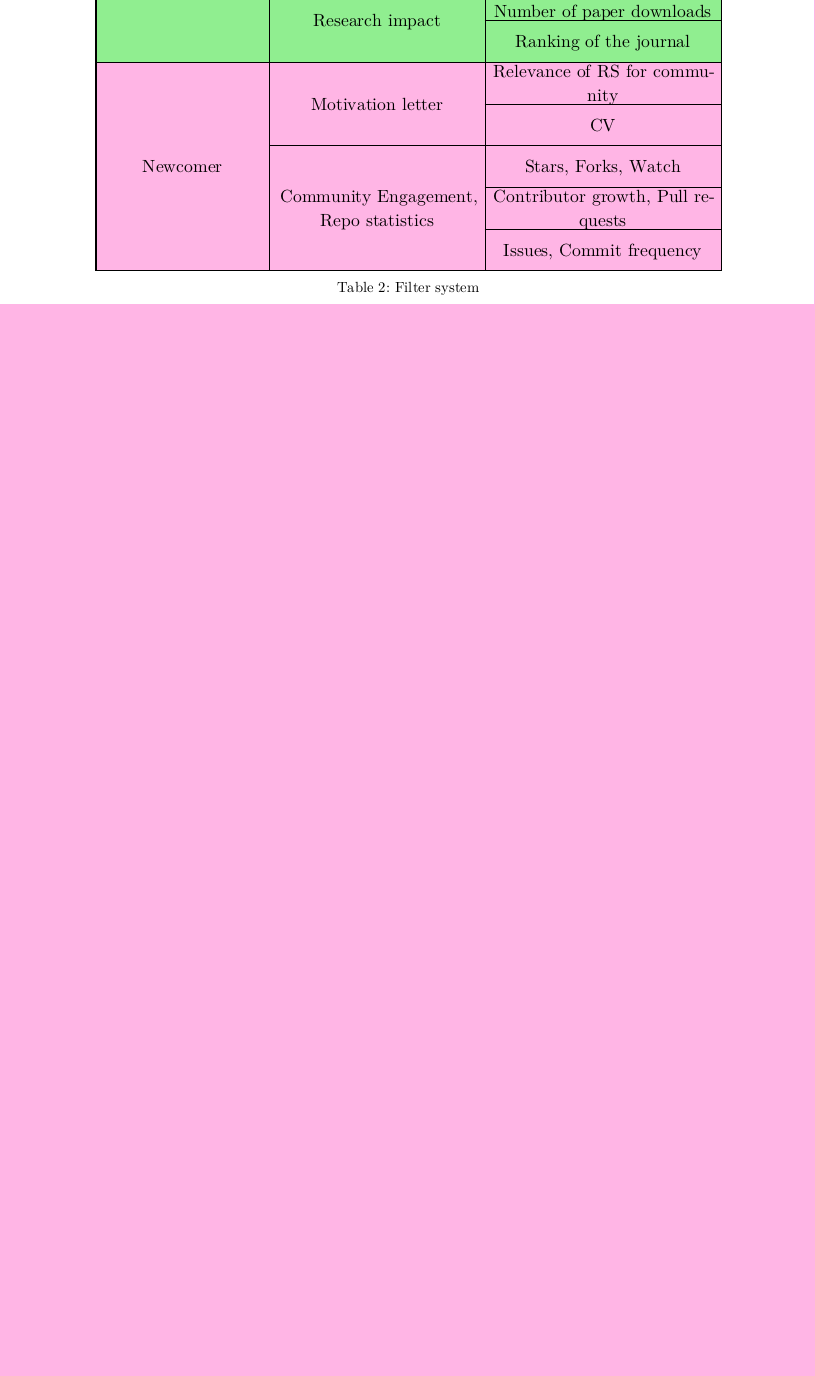
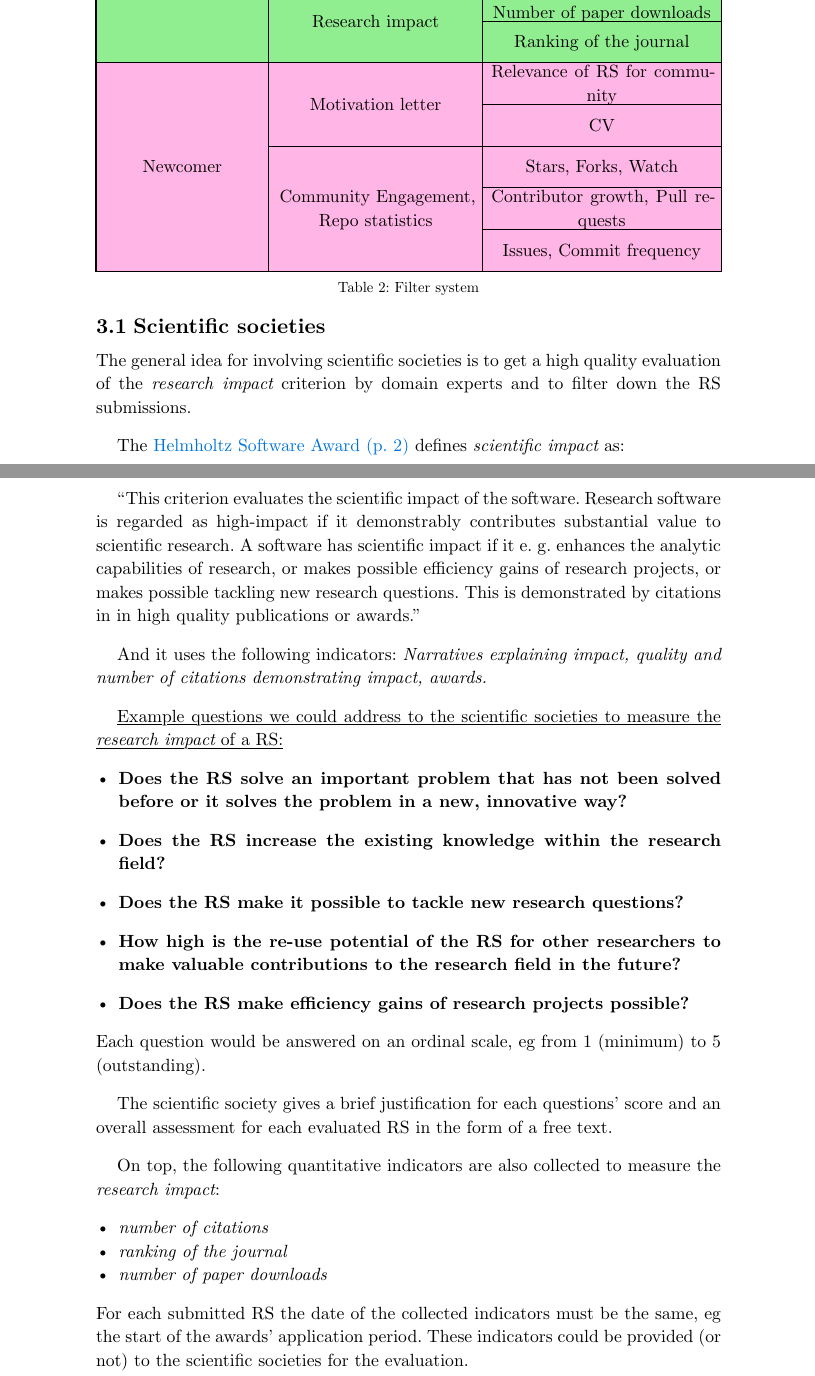
Before and after one commit to FabiLochner/rse-award-research, a Typst document (evaluation/concept/preliminary/rse_award_draft.typ): part of page 4 of 7 before the commit and two parts of pages 4 and 5 of 8 after it, the two joined at a grey line, cut so that both start at the same text, the shorter picture padded with empty space. The pictures show the PDF file evaluation/concept/preliminary/rse_award_draft.pdf that the author committed with the source.

Commit message:
add scientific societies chapter (3.1).

```diff
--- a/evaluation/concept/preliminary/rse_award_draft.typ
+++ b/evaluation/concept/preliminary/rse_award_draft.typ
@@ -303,6 +303,48 @@
   caption: [Filter system],
 )
 
+== Scientific societies
+
+
+The general idea for involving scientific societies is to get a high quality evaluation of the _research impact_ criterion by domain experts and to filter down the RS submissions.
+
+The #link("https://os.helmholtz.de/assets/open_science/user_upload/Software-Award-Criteria-2026.pdf")[Helmholtz Software Award (p. 2)] defines _scientific impact_ as:
+
+#quote[
+  This criterion evaluates the scientific impact of the software. Research software is regarded
+as high-impact if it demonstrably contributes substantial value to scientific research. A
+software has scientific impact if it e. g. enhances the analytic capabilities of research, or
+makes possible efficiency gains of research projects, or makes possible tackling new research
+questions. This is demonstrated by citations in in high quality publications or awards.
+]
+
+And it uses the following indicators: _Narratives explaining impact, quality and number of citations demonstrating impact, awards._
+
+
+#underline[Example questions we could address to the scientific societies to measure the _research impact_ of a RS:]
+
+- *Does the RS solve an important problem that has not been solved before or it solves the problem in a new, innovative way?*
+
+- *Does the RS increase the existing knowledge within the research field?*
+
+- *Does the RS make it possible to tackle new research questions?*
+
+- *How high is the re-use potential of the RS for other researchers to make valuable contributions to the research field in the future?*
+
+- *Does the RS make efficiency gains of research projects possible?*
+
+Each question would be answered on an ordinal scale, eg from 1 (minimum) to 5 (outstanding).
+
+The scientific society gives a brief justification for each questions' score and an overall assessment for each evaluated RS in the form of a free text.
+
+On top, the following quantitative indicators are also collected to measure the _research impact_:
+
+-  _number of citations_
+- _ranking of the journal_
+- _number of paper downloads_
+
+For each submitted RS the date of the collected indicators must be the same, eg the start of the awards' application period. These indicators could be provided (or not) to the scientific societies for the evaluation.
+
 
 
 
```
Also changed, not shown: evaluation/concept/preliminary/rse_award_draft.pdf, evaluation/concept/preliminary/rse_award_draft.typ (8 more changed lines).
